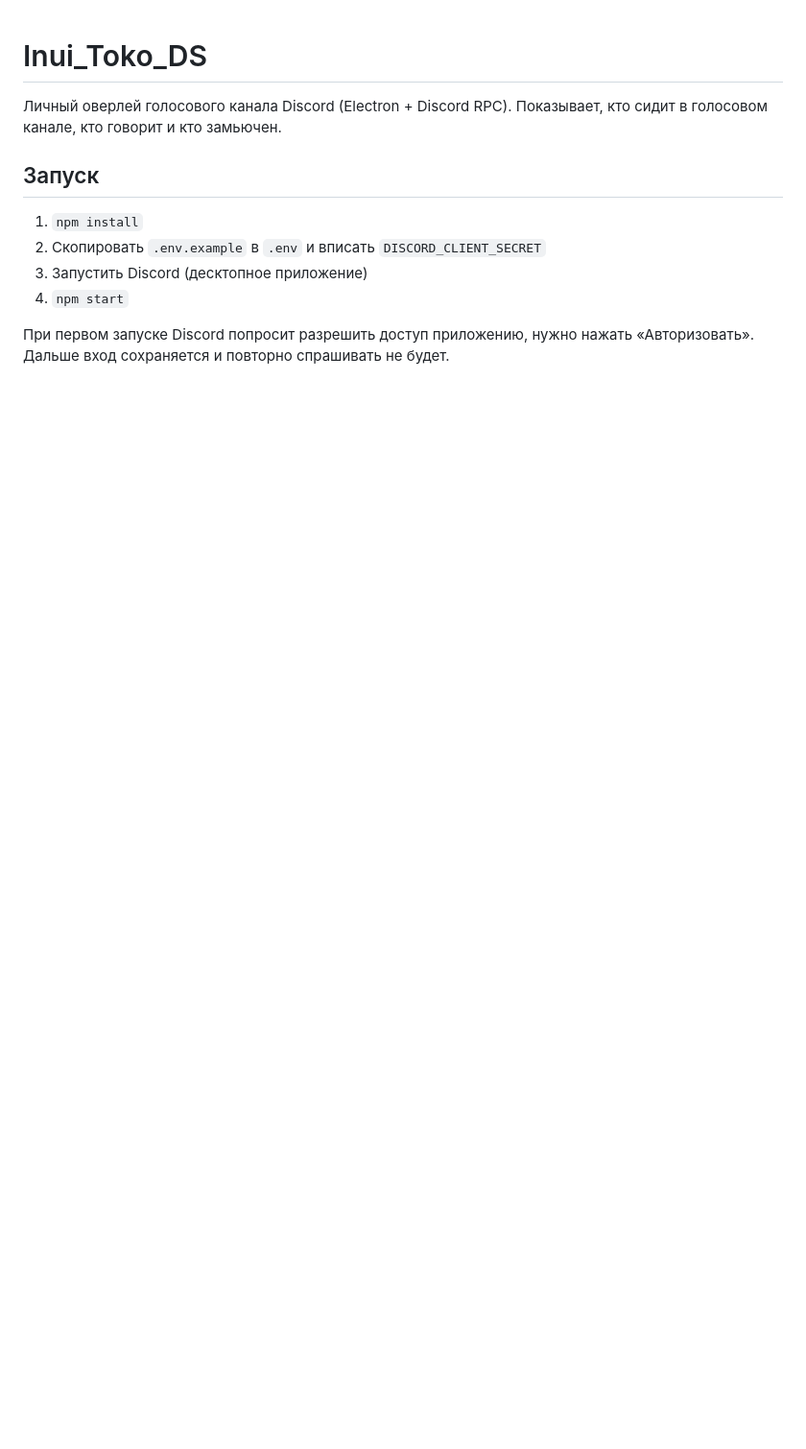
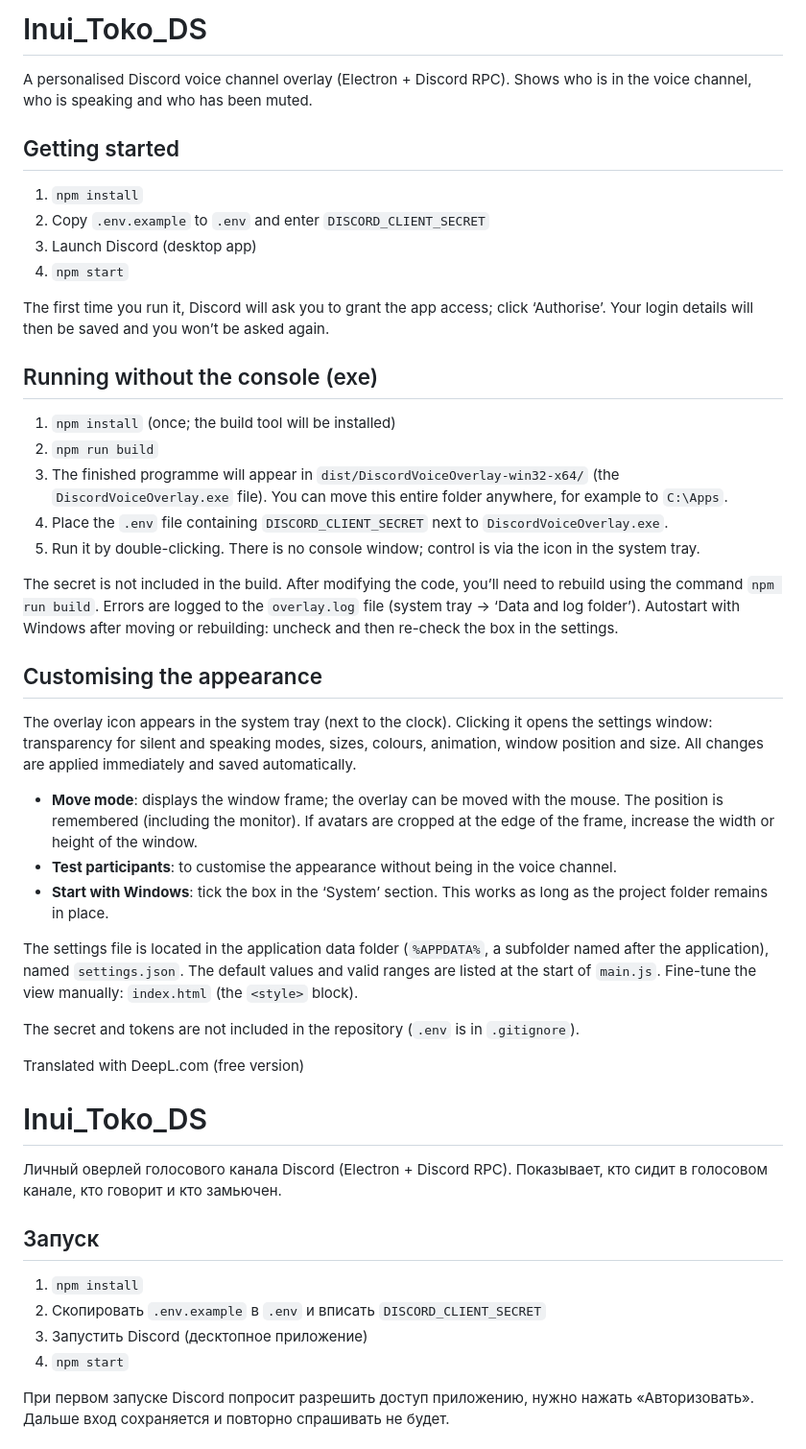
Before and after one commit to Tsubasu-no-aru-Ookami/Discord-voice-overlay, a Markdown page: README.md, the part around the change. Shown at 96% size. Rendered like a GitHub page; blank space fills up the shorter version.

```diff
--- a/README.md
+++ b/README.md
@@ -1,3 +1,50 @@
+# Inui_Toko_DS
+
+A personalised Discord voice channel overlay (Electron + Discord RPC).
+Shows who is in the voice channel, who is speaking and who has been muted.
+
+## Getting started
+
+1. `npm install`
+2. Copy `.env.example` to `.env` and enter `DISCORD_CLIENT_SECRET`
+3. Launch Discord (desktop app)
+4. `npm start`
+
+The first time you run it, Discord will ask you to grant the app access; click ‘Authorise’.
+Your login details will then be saved and you won’t be asked again.
+
+## Running without the console (exe)
+
+1. `npm install` (once; the build tool will be installed)
+2. `npm run build`
+3. The finished programme will appear in `dist/DiscordVoiceOverlay-win32-x64/` (the `DiscordVoiceOverlay.exe` file).
+   You can move this entire folder anywhere, for example to `C:\Apps`.
+4. Place the `.env` file containing `DISCORD_CLIENT_SECRET` next to `DiscordVoiceOverlay.exe`.
+5. Run it by double-clicking. There is no console window; control is via the icon in the system tray.
+
+The secret is not included in the build. After modifying the code, you’ll need to rebuild using the command `npm run build`.
+Errors are logged to the `overlay.log` file (system tray -> ‘Data and log folder’).
+Autostart with Windows after moving or rebuilding: uncheck and then re-check the box in the settings.
+
+## Customising the appearance
+
+The overlay icon appears in the system tray (next to the clock). Clicking it opens the settings window:
+transparency for silent and speaking modes, sizes, colours, animation, window position and size.
+All changes are applied immediately and saved automatically.
+
+- **Move mode**: displays the window frame; the overlay can be moved with the mouse. The position is remembered
+  (including the monitor). If avatars are cropped at the edge of the frame, increase the width or height of the window.
+- **Test participants**: to customise the appearance without being in the voice channel.
+- **Start with Windows**: tick the box in the ‘System’ section. This works as long as the project folder remains in place.
+
+The settings file is located in the application data folder (`%APPDATA%`, a subfolder named after the application), named `settings.json`.
+The default values and valid ranges are listed at the start of `main.js`.
+Fine-tune the view manually: `index.html` (the `<style>` block).
+
+The secret and tokens are not included in the repository (`.env` is in `.gitignore`).
+
+Translated with DeepL.com (free version)
+
 # Inui_Toko_DS
 
 Личный оверлей голосового канала Discord (Electron + Discord RPC).
```
